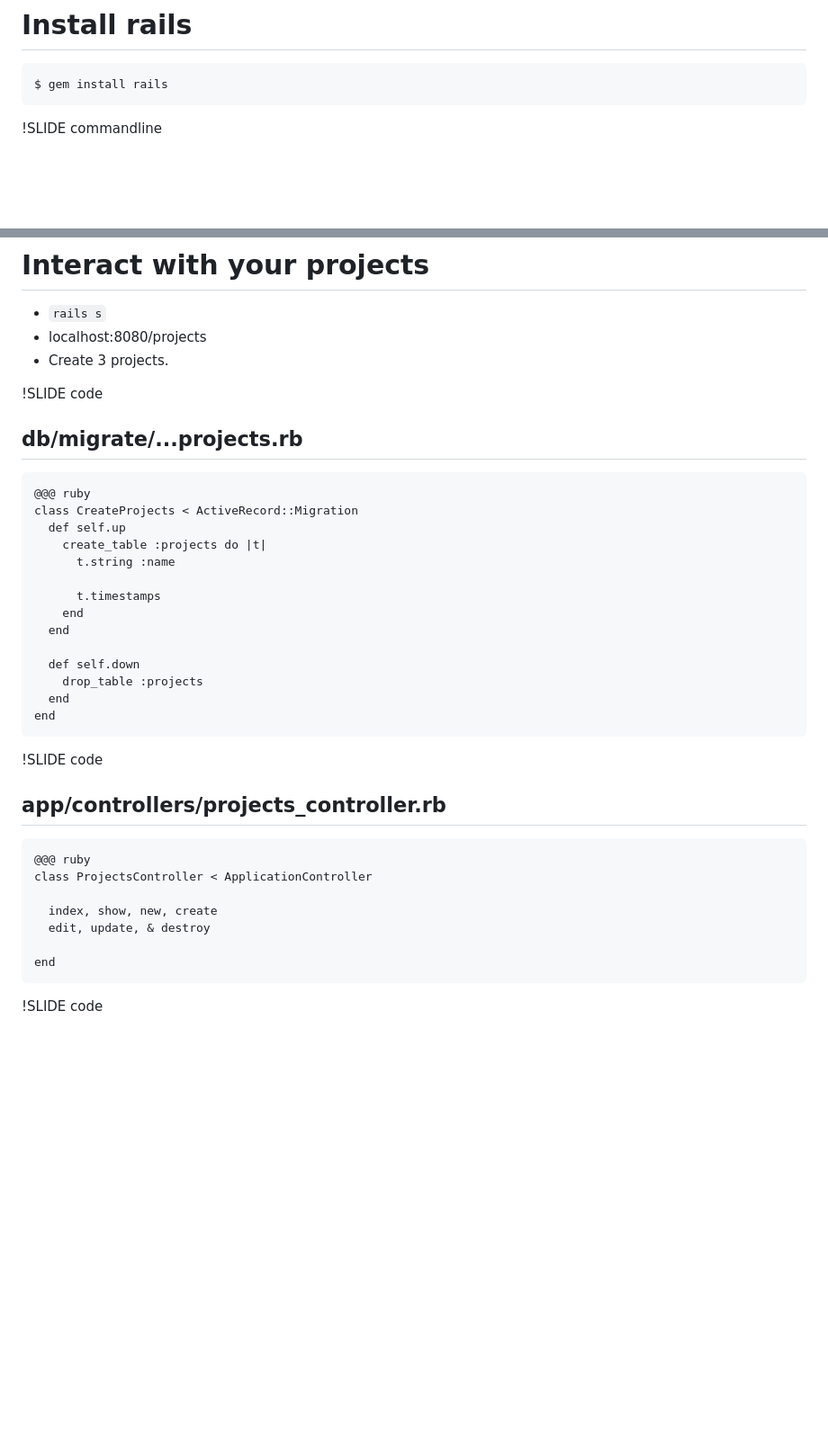
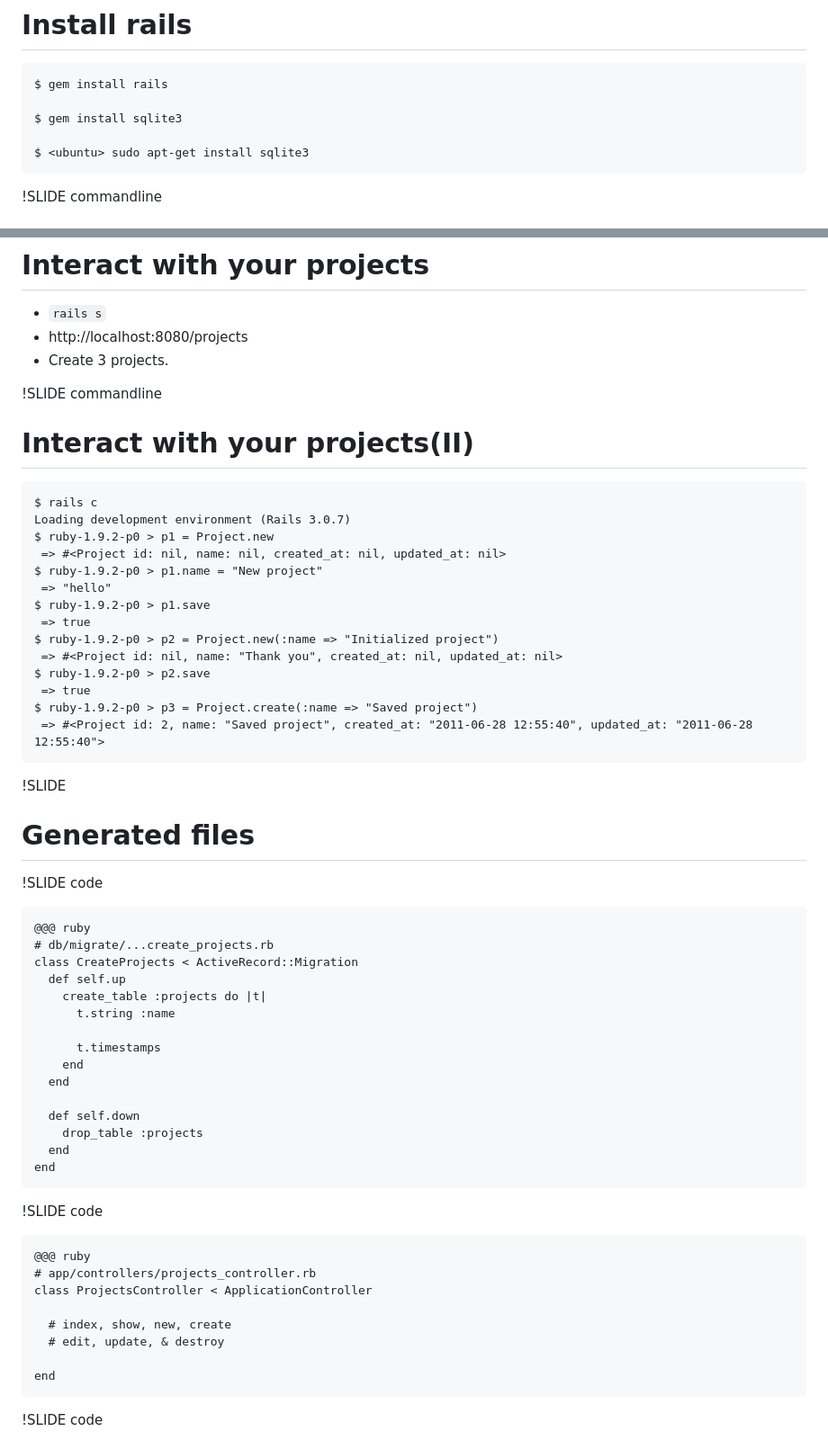
Before and after one commit to splendeo/rails-presentation, a Markdown page: rails-app/rails-app.md, 2 parts joined by grey strips. Shown at 90% size. GitHub-like rendering; blank space fills up the shorter version.

```diff
--- a/rails-app/rails-app.md
+++ b/rails-app/rails-app.md
@@ -7,6 +7,11 @@
 # Install rails #
 
     $ gem install rails
+
+    $ gem install sqlite3
+
+    $ <ubuntu> sudo apt-get install sqlite3
+
 
 !SLIDE commandline
 
@@ -87,14 +92,36 @@
 # Interact with your projects #
 
 * `rails s`
-* localhost:8080/projects
+* http://localhost:8080/projects
 * Create 3 projects.
+
+!SLIDE commandline
+
+# Interact with your projects(II) #
+
+    $ rails c
+    Loading development environment (Rails 3.0.7)
+    $ ruby-1.9.2-p0 > p1 = Project.new
+     => #<Project id: nil, name: nil, created_at: nil, updated_at: nil>
+    $ ruby-1.9.2-p0 > p1.name = "New project"
+     => "hello"
+    $ ruby-1.9.2-p0 > p1.save
+     => true
+    $ ruby-1.9.2-p0 > p2 = Project.new(:name => "Initialized project")
+     => #<Project id: nil, name: "Thank you", created_at: nil, updated_at: nil>
+    $ ruby-1.9.2-p0 > p2.save
+     => true
+    $ ruby-1.9.2-p0 > p3 = Project.create(:name => "Saved project")
+     => #<Project id: 2, name: "Saved project", created_at: "2011-06-28 12:55:40", updated_at: "2011-06-28 12:55:40">
+
+!SLIDE
+
+# Generated files #
 
 !SLIDE code
 
-## db/migrate/...projects.rb ##
-
     @@@ ruby
+    # db/migrate/...create_projects.rb
     class CreateProjects < ActiveRecord::Migration
       def self.up
         create_table :projects do |t|
@@ -111,13 +138,12 @@
 
 !SLIDE code
 
-## app/controllers/projects_controller.rb ##
-
     @@@ ruby
+    # app/controllers/projects_controller.rb
     class ProjectsController < ApplicationController
 
-      index, show, new, create
-      edit, update, & destroy
+      # index, show, new, create
+      # edit, update, & destroy
 
     end
 
```
Also changed, not shown: other parts of rails-app/rails-app.md (+189 -40 lines), gems/gems.md (added, +25 -0 lines), ruby/ruby.md (+64 -27 lines), rails-app/dropdown.png (added), 1 other file.
